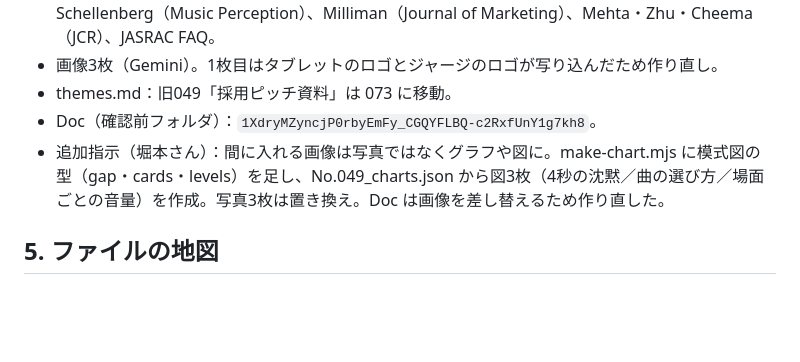
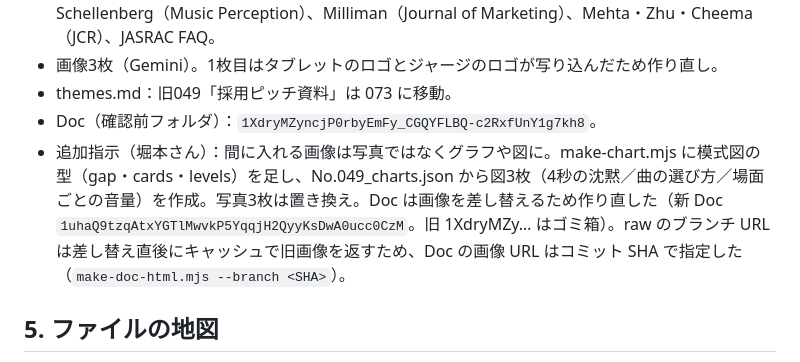
Before and after one commit to Tainen/Claude-Code, a Markdown page: tools/aeo/HANDOFF.md, the part around the change. Drawn GitHub-style; blank space fills up the shorter version.

Commit message:
HANDOFF に作り直した No.049 の Doc ID を記録
Co-Authored-By: Claude Opus 5.5 <noreply@anthropic.com>
Claude-Session: https://claude.ai/code/session_01MVhFnc9z1iMB51uu1opxbj

```diff
--- a/tools/aeo/HANDOFF.md
+++ b/tools/aeo/HANDOFF.md
@@ -247,7 +247,7 @@
 - 画像3枚（Gemini）。1枚目はタブレットのロゴとジャージのロゴが写り込んだため作り直し。
 - themes.md：旧049「採用ピッチ資料」は 073 に移動。
 - Doc（確認前フォルダ）：`1XdryMZyncjP0rbyEmFy_CGQYFLBQ-c2RxfUnY1g7kh8`。
-- 追加指示（堀本さん）：間に入れる画像は写真ではなくグラフや図に。make-chart.mjs に模式図の型（gap・cards・levels）を足し、No.049_charts.json から図3枚（4秒の沈黙／曲の選び方／場面ごとの音量）を作成。写真3枚は置き換え。Doc は画像を差し替えるため作り直した。
+- 追加指示（堀本さん）：間に入れる画像は写真ではなくグラフや図に。make-chart.mjs に模式図の型（gap・cards・levels）を足し、No.049_charts.json から図3枚（4秒の沈黙／曲の選び方／場面ごとの音量）を作成。写真3枚は置き換え。Doc は画像を差し替えるため作り直した（新 Doc `1uhaQ9tzqAtxYGTlMwvkP5YqqjH2QyyKsDwA0ucc0CzM`。旧 1XdryMZy… はゴミ箱）。raw のブランチ URL は差し替え直後にキャッシュで旧画像を返すため、Doc の画像 URL はコミット SHA で指定した（`make-doc-html.mjs --branch <SHA>`）。
 
 ## 5. ファイルの地図
 
```
